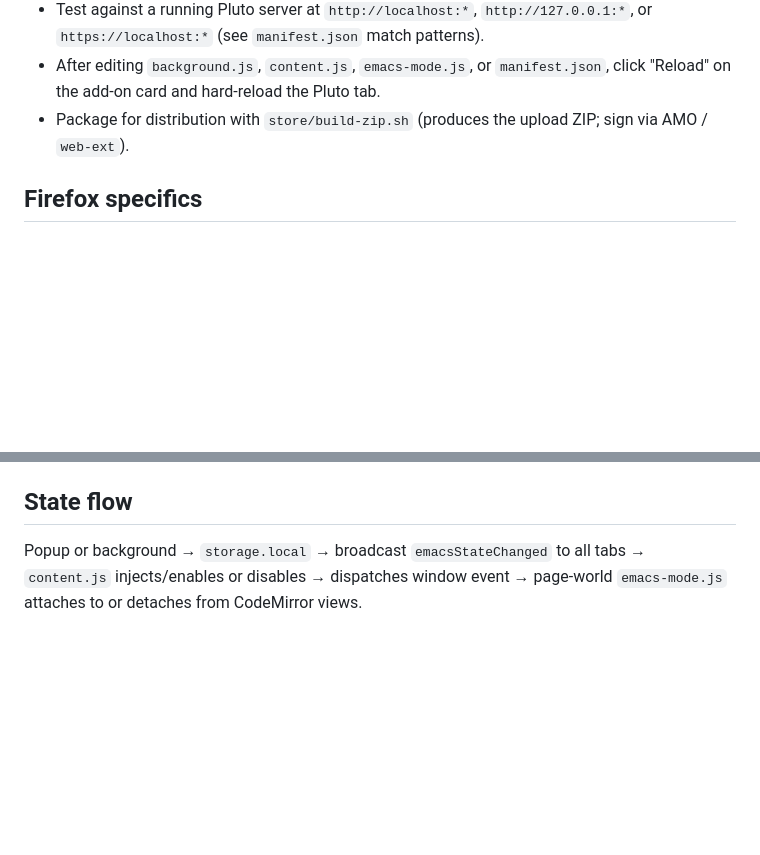
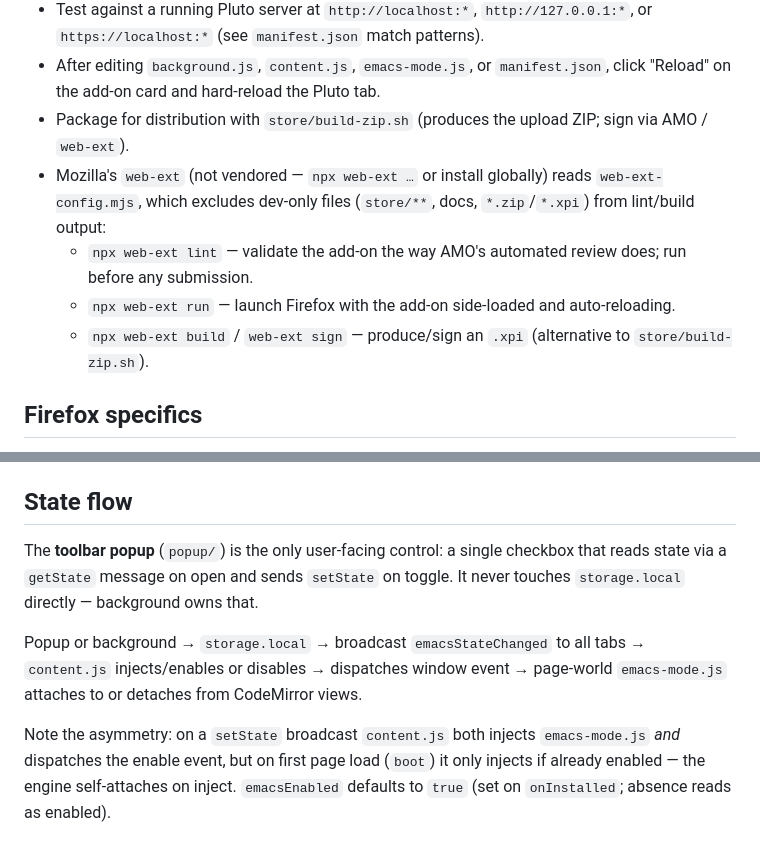
Before and after one commit to simoneSantoni/emacs-ks-for-pluto, a Markdown page: CLAUDE.md, 2 parts joined by grey strips. Drawn GitHub-style; blank space fills up the shorter version.

```diff
--- a/CLAUDE.md
+++ b/CLAUDE.md
@@ -16,6 +16,10 @@ No build step — this is plain JS/CSS loaded directly by Firefox.
 - Test against a running Pluto server at `http://localhost:*`, `http://127.0.0.1:*`, or `https://localhost:*` (see `manifest.json` match patterns).
 - After editing `background.js`, `content.js`, `emacs-mode.js`, or `manifest.json`, click "Reload" on the add-on card and hard-reload the Pluto tab.
 - Package for distribution with `store/build-zip.sh` (produces the upload ZIP; sign via AMO / `web-ext`).
+- Mozilla's `web-ext` (not vendored — `npx web-ext …` or install globally) reads `web-ext-config.mjs`, which excludes dev-only files (`store/**`, docs, `*.zip`/`*.xpi`) from lint/build output:
+  - `npx web-ext lint` — validate the add-on the way AMO's automated review does; run before any submission.
+  - `npx web-ext run` — launch Firefox with the add-on side-loaded and auto-reloading.
+  - `npx web-ext build` / `web-ext sign` — produce/sign an `.xpi` (alternative to `store/build-zip.sh`).
 
 ## Firefox specifics
 
@@ -48,4 +52,8 @@ state machine. Instead:
 
 ## State flow
 
+The **toolbar popup** (`popup/`) is the only user-facing control: a single checkbox that reads state via a `getState` message on open and sends `setState` on toggle. It never touches `storage.local` directly — background owns that.
+
 Popup or background → `storage.local` → broadcast `emacsStateChanged` to all tabs → `content.js` injects/enables or disables → dispatches window event → page-world `emacs-mode.js` attaches to or detaches from CodeMirror views.
+
+Note the asymmetry: on a `setState` broadcast `content.js` both injects `emacs-mode.js` *and* dispatches the enable event, but on first page load (`boot`) it only injects if already enabled — the engine self-attaches on inject. `emacsEnabled` defaults to `true` (set on `onInstalled`; absence reads as enabled).
```
Also changed, not shown: store/AMO-SUBMISSION.md (added, +159 -0 lines).
